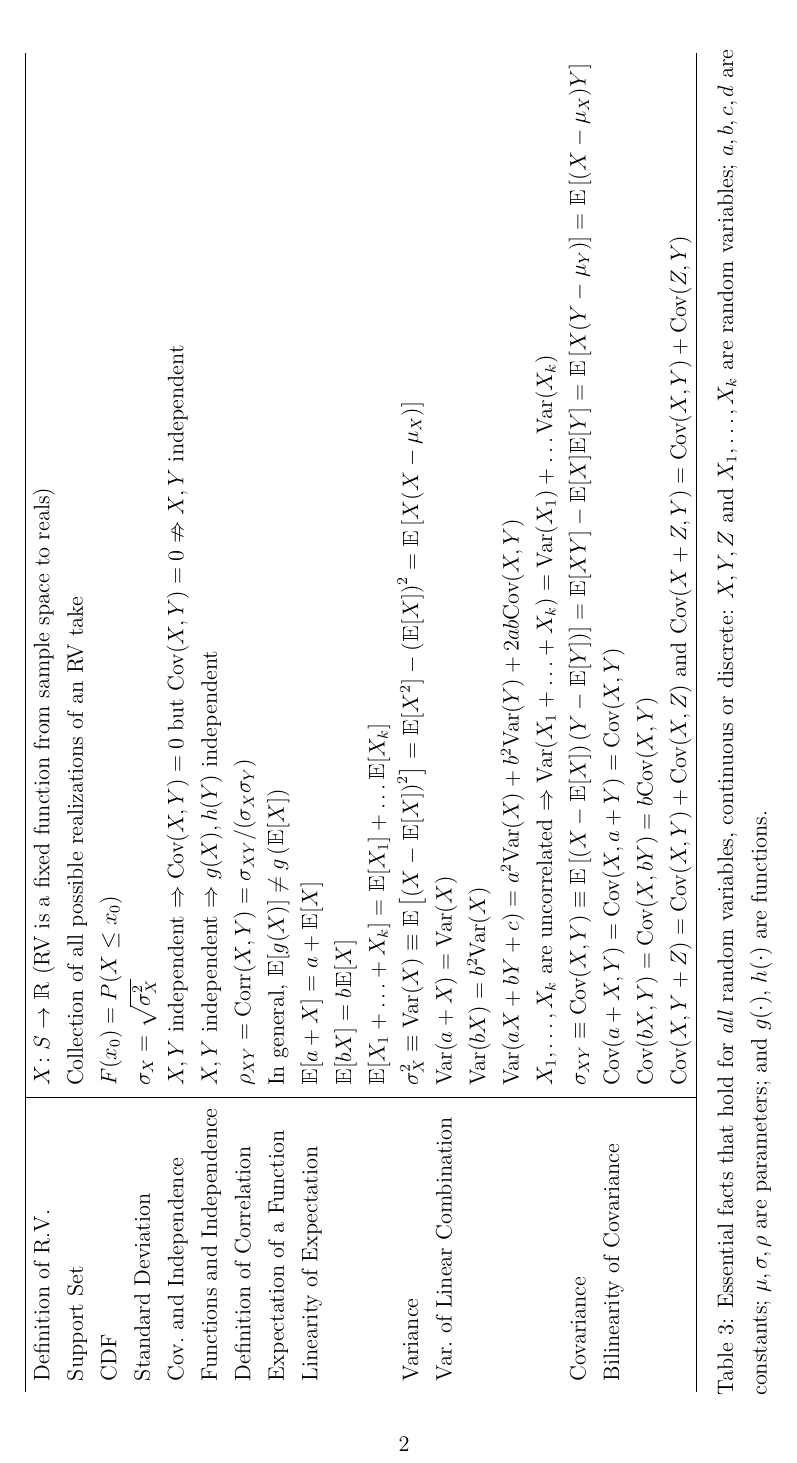
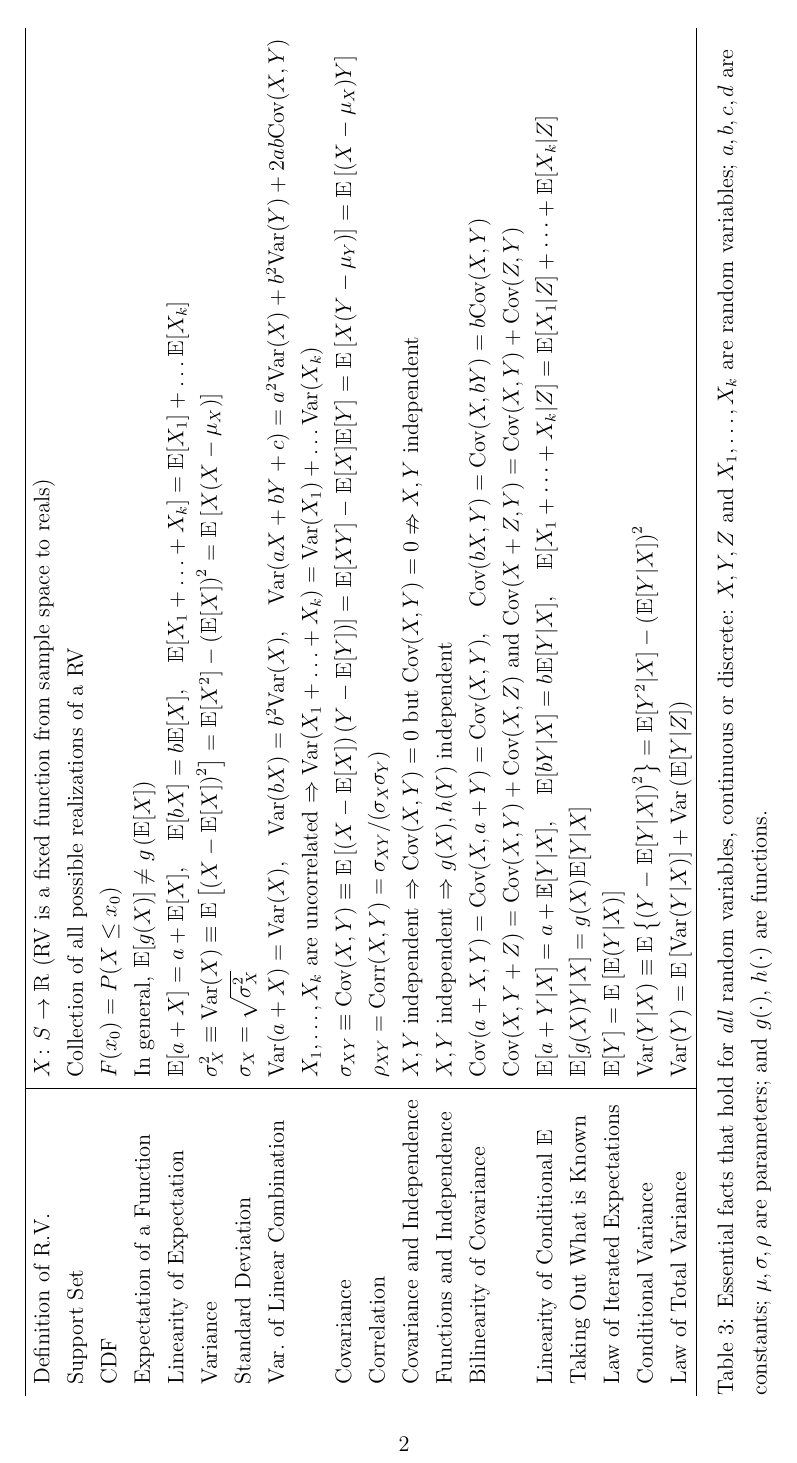
Before and after one commit to fditraglia/random-variables-cheatsheet, a LaTeX document (random-variables-cheatsheet.tex): page 2 of 3. Compiled offline with pdfLaTeX.

Commit message:
finish additions to RVs cheat sheet

```diff
--- a/random-variables-cheatsheet.tex
+++ b/random-variables-cheatsheet.tex
@@ -59,26 +59,26 @@ Probability Mass Function $p(x)$& Probability Density Function $f(x)$\\
 \begin{tabular}{l|l}
 \hline
 Definition of R.V.\ & $X\colon S \rightarrow \mathbbm{R}$ (RV is a fixed function from sample space to reals) \\
-Support Set& Collection of all possible realizations of an RV take\\
+Support Set& Collection of all possible realizations of a RV\\
 CDF & $F(x_0) = P(X\leq x_0)$\\
+Expectation of a Function& In general, $\mathbbm{E}[g(X)] \neq g\left( \mathbbm{E}[X]\right)$\\
+Linearity of Expectation & $\mathbbm{E}[a + X] = a + \mathbbm{E}[X], \quad \mathbbm{E}[bX] =  b \mathbbm{E}[X], \quad \mathbbm{E}[X_1 + \hdots + X_k] = \mathbbm{E}[X_1] + \hdots \mathbbm{E}[X_k]$\\
+Variance &$\sigma_X^2 \equiv \text{Var}(X) \equiv \mathbbm{E}\left[\left(X - \mathbbm{E}[X]\right)^2 \right] = \mathbbm{E}[X^2] - \left(\mathbbm{E}[X]\right)^2 = \mathbbm{E}\left[ X(X - \mu_X) \right]$\\
 Standard Deviation&$\sigma_X = \sqrt{\sigma_X^2}$\\
-Cov.\ and Independence&$X,Y$ independent  $\Rightarrow \text{Cov}(X,Y) = 0$ but $\text{Cov}(X,Y)=0 \nRightarrow X,Y$ independent\\
-	Functions and Independence& $X,Y$ independent $\Rightarrow g(X), h(Y)$ independent \\
-  Definition of Correlation & $\rho_{XY} = \text{Corr}(X,Y) = \sigma_{XY}/(\sigma_X \sigma_Y)$ \\
-  Expectation of a Function& In general, $\mathbbm{E}[g(X)] \neq g\left( \mathbbm{E}[X]\right)$\\
-Linearity of Expectation & $\mathbbm{E}[a + X] = a + \mathbbm{E}[X]$\\
-& $\mathbbm{E}[bX] =  b \mathbbm{E}[X]$\\
-& $\mathbbm{E}[X_1 + \hdots + X_k] = \mathbbm{E}[X_1] + \hdots \mathbbm{E}[X_k]$\\
-Variance &$\sigma_X^2 \equiv \text{Var}(X) \equiv \mathbbm{E}\left[\left(X - \mathbbm{E}[X]\right)^2 \right] = \mathbbm{E}[X^2] - \left(\mathbbm{E}[X]\right)^2 = \mathbbm{E}\left[ X(X - \mu_X) \right]$\\
-Var.\ of Linear Combination & $\text{Var}(a + X) = \text{Var}(X)$\\
-&  $\text{Var}(bX) = b^2 \text{Var}(X)$\\
-&$\text{Var}(aX + bY + c) = a^2 \text{Var}(X) + b^2 \text{Var}(Y) + 2ab \text{Cov}(X,Y)$\\
+Var.\ of Linear Combination & $\text{Var}(a + X) = \text{Var}(X), \quad \text{Var}(bX) = b^2 \text{Var}(X), \quad \text{Var}(aX + bY + c) = a^2 \text{Var}(X) + b^2 \text{Var}(Y) + 2ab \text{Cov}(X,Y)$\\
 & $X_1, \dots, X_k$ are uncorrelated $\Rightarrow \text{Var}(X_1 + \hdots + X_k) = \text{Var}(X_1) + \hdots \text{Var}(X_k)$ \\
 Covariance&$\sigma_{XY} \equiv \text{Cov}(X,Y) \equiv \mathbbm{E}\left[\left(X - \mathbbm{E}[X]\right)\left(Y - \mathbbm{E}[Y]\right)\right] = \mathbbm{E}[XY] - \mathbbm{E}[X]\mathbbm{E}[Y] = \mathbbm{E}\left[ X(Y - \mu_Y) \right] = \mathbbm{E}\left[ (X - \mu_X)Y \right]$\\
-Bilinearity of Covariance &  $\text{Cov}(a + X, Y) = \text{Cov}(X, a + Y) = \text{Cov}(X,Y)$\\
-& $\text{Cov}(bX, Y) = \text{Cov}(X, bY) = b \text{Cov}(X,Y)$ \\
+Correlation & $\rho_{XY} = \text{Corr}(X,Y) = \sigma_{XY}/(\sigma_X \sigma_Y)$ \\
+Covariance and Independence&$X,Y$ independent  $\Rightarrow \text{Cov}(X,Y) = 0$ but $\text{Cov}(X,Y)=0 \nRightarrow X,Y$ independent\\
+	Functions and Independence& $X,Y$ independent $\Rightarrow g(X), h(Y)$ independent \\
+Bilinearity of Covariance &  $\text{Cov}(a + X, Y) = \text{Cov}(X, a + Y) = \text{Cov}(X,Y), \quad \text{Cov}(bX, Y) = \text{Cov}(X, bY) = b \text{Cov}(X,Y)$ \\
 & $\text{Cov}(X, Y + Z) = \text{Cov}(X,Y) + \text{Cov}(X, Z)$ and $\text{Cov}(X + Z, Y) = \text{Cov}(X,Y) + \text{Cov}(Z,Y)$ \\
 %& $\text{Cov}(a + bX , c + d Y) = \text{Cov}(b X, dY) = bd \text{Cov}(X,Y)$\\
+Linearity of Conditional $\mathbbm{E}$ & $\mathbbm{E}[a + Y|X] = a + \mathbb{E}[Y|X], \quad \mathbbm{E}[b Y|X] = b \mathbbm{E}[Y|X], \quad \mathbbm{E}[X_1 + \dots + X_k|Z] = \mathbbm{E}[X_1|Z] + \dots + \mathbbm{E}[X_k|Z]$ \\
+Taking Out What is Known & $\mathbbm{E}[g(X) Y|X] = g(X)\mathbbm{E}[Y|X]$\\
+Law of Iterated Expectations & $\mathbbm{E}[Y] = \mathbbm{E}\left[ \mathbbm{E}(Y|X) \right]$\\
+Conditional Variance & $\text{Var}(Y|X) \equiv \mathbbm{E}\left\{ \left( Y - \mathbbm{E}[Y|X] \right)^2 \right\} = \mathbbm{E}[Y^2|X] - \left( \mathbbm{E}[Y|X] \right)^2$ \\
+Law of Total Variance & $\text{Var}(Y) = \mathbbm{E}\left[ \text{Var}(Y|X) \right] + \text{Var}\left( \mathbbm{E}[Y|Z] \right)$\\
 \hline
 \end{tabular}
 \caption{Essential facts that hold for \emph{all} random variables, continuous or discrete: $X, Y, Z$ and $X_1, \dots, X_k$ are random variables; $a, b, c, d$ are constants; $\mu, \sigma, \rho$ are parameters; and $g(\cdot)$, $h(\cdot)$ are functions.}
```
Also changed, not shown: random-variables-cheatsheet.pdf.
